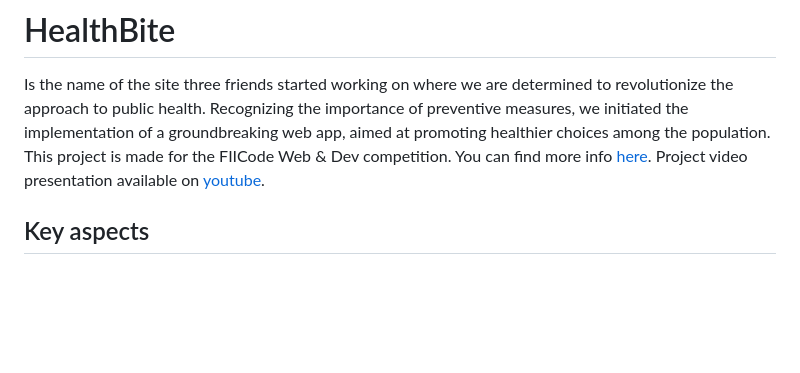
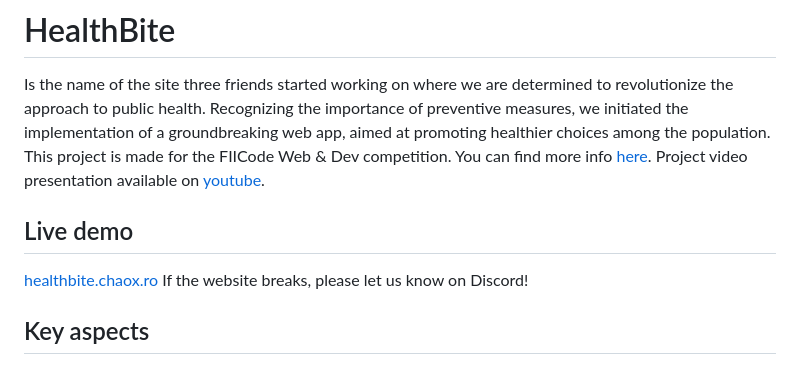
Before and after one commit to wr47hcnf/HealthBite, a Markdown page: README.md, the part around the change. Drawn GitHub-style; blank space fills up the shorter version.

Commit message:
Live demo ^_^

```diff
--- a/README.md
+++ b/README.md
@@ -3,6 +3,9 @@
 Is the name of the site three friends started working on where we are determined to revolutionize the approach to public health. Recognizing the importance of preventive measures, we initiated the implementation of a groundbreaking web app, aimed at promoting healthier choices among the population.
 This project is made for the FIICode Web & Dev competition. You can find more info [here](https://fiicode-api.asii.ro/static/webdev2024).
 Project video presentation available on [youtube](https://youtu.be/_qNRvTLCSiY).
+
+## Live demo
+[healthbite.chaox.ro](https://healthbite.chaox.ro) If the website breaks, please let us know on Discord!
 
 ## Key aspects
 
```
